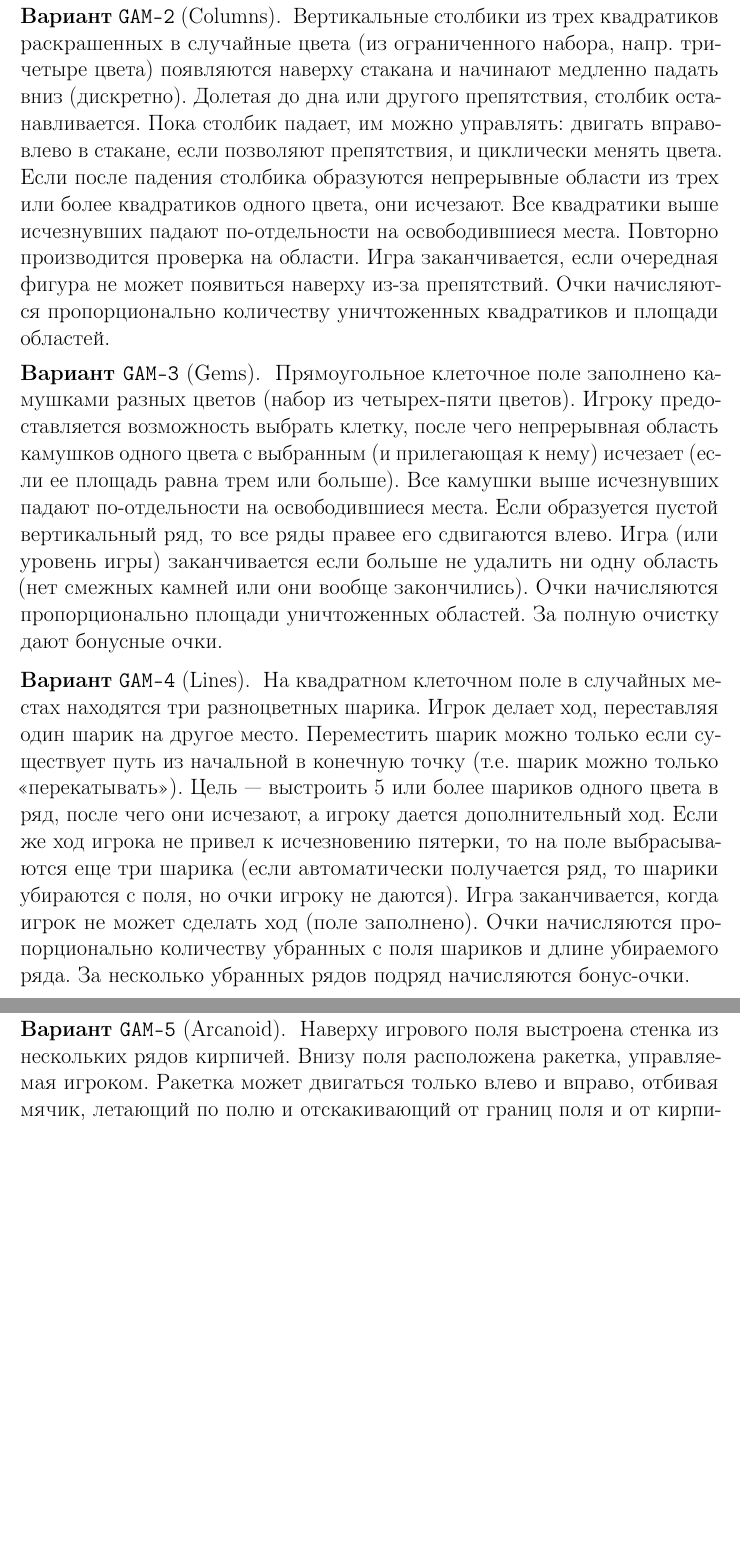
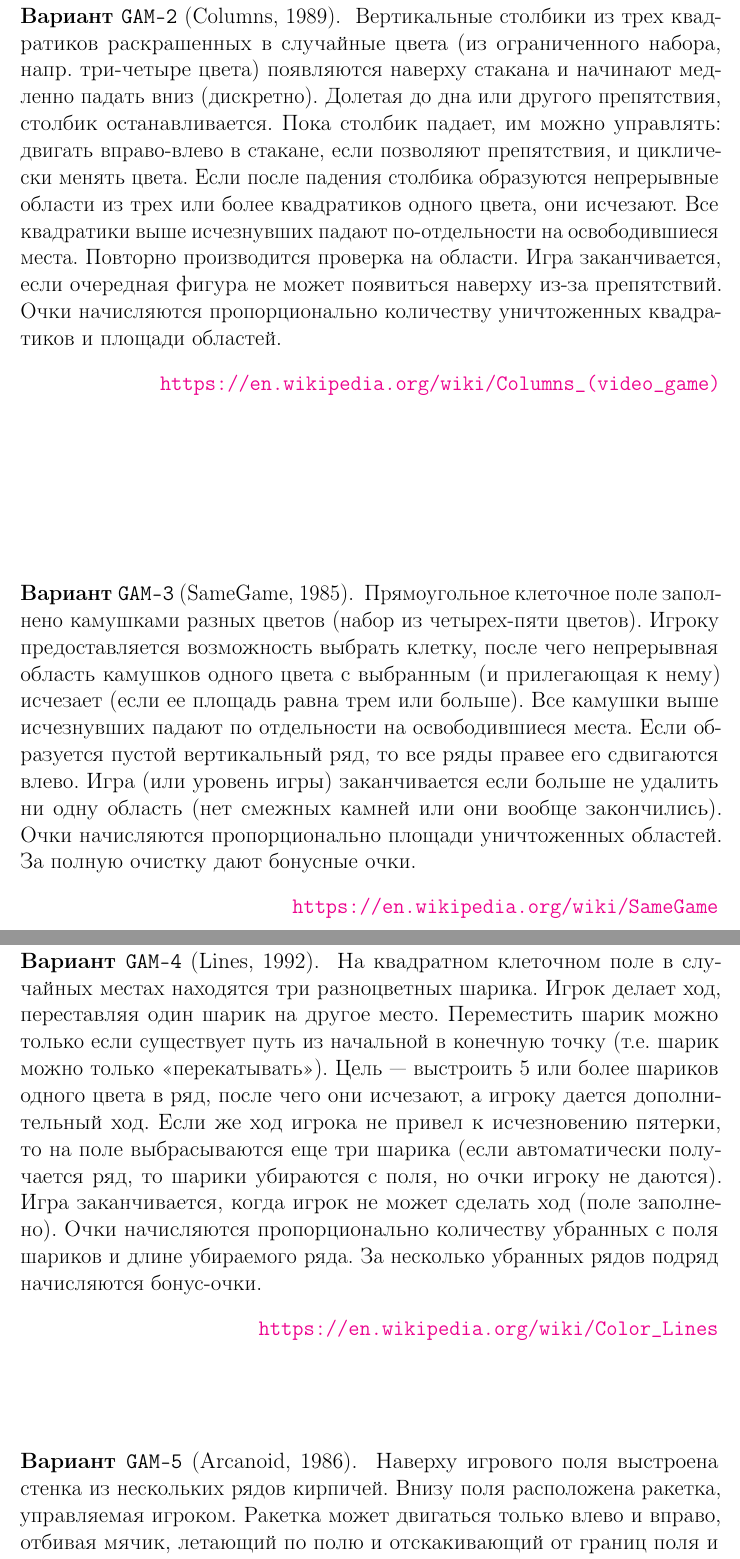
Before and after one commit to paulsmirnov/alg-labs-2015, a LaTeX book (alg-labs-2015.tex, which reads labs/gam.tex): two parts of pages 71 and 72 of 85 before the commit and two parts of pages 71 and 72 of 87 after it, joined at a grey line, cut so that both start at the same text, the shorter picture padded with empty space. Compiled offline with pdfLaTeX; a LaTeX package or settings file that is missing is left out.

Commit message:
??????? ???????? ???????? ???, ???? ? ?????? ?? wiki ??? GAM (see #18)

```diff
--- a/labs/gam.tex
+++ b/labs/gam.tex
@@ -39,7 +42,7 @@ Open GL\zztodo{ссылки?} или графическую библиотеку
 
 %%%%%%%%%%%%%%%%%%%%%%%%%%%%%%%%%%%%%%%%%%%%%%%%%%%%%%%%%%%%%%%%%%%%%%%%%%%%%%
 
-\begin{zztask}[Columns]
+\begin{zztask}[Columns, 1989]
 Вертикальные столбики из трех квадратиков раскрашенных в случайные цвета (из
 ограниченного набора, напр. три-четыре цвета) появляются наверху стакана и
 начинают медленно падать вниз (дискретно). Долетая до дна или другого
@@ -51,25 +54,31 @@ Open GL\zztodo{ссылки?} или графическую библиотеку
 производится проверка на области. Игра заканчивается, если очередная фигура не
 может появиться наверху из-за препятствий. Очки начисляются пропорционально
 количеству уничтоженных квадратиков и площади областей.
+\begin{flushright}
+	\url{https://en.wikipedia.org/wiki/Columns_(video_game)}
+\end{flushright}
 \end{zztask}
 
 %%%%%%%%%%%%%%%%%%%%%%%%%%%%%%%%%%%%%%%%%%%%%%%%%%%%%%%%%%%%%%%%%%%%%%%%%%%%%%
 
-\begin{zztask}[Gems]
+\begin{zztask}[SameGame, 1985]
 Прямоугольное клеточное поле заполнено камушками разных цветов (набор из
 четырех-пяти цветов). Игроку предоставляется возможность выбрать клетку, после
 чего непрерывная область камушков одного цвета с выбранным (и прилегающая к
 нему) исчезает (если ее площадь равна трем или больше). Все камушки выше
-исчезнувших падают по-отдельности на освободившиеся места. Если образуется
+исчезнувших падают по отдельности на освободившиеся места. Если образуется
 пустой вертикальный ряд, то все ряды правее его сдвигаются влево. Игра (или
 уровень игры) заканчивается если больше не удалить ни одну область (нет
 смежных камней или они вообще закончились). Очки начисляются пропорционально
 площади уничтоженных областей. За полную очистку дают бонусные очки.
+\begin{flushright}
+	\url{https://en.wikipedia.org/wiki/SameGame}
+\end{flushright}
 \end{zztask}
 
 %%%%%%%%%%%%%%%%%%%%%%%%%%%%%%%%%%%%%%%%%%%%%%%%%%%%%%%%%%%%%%%%%%%%%%%%%%%%%%
 
-\begin{zztask}[Lines]
+\begin{zztask}[Lines, 1992]
 На квадратном клеточном поле в случайных местах находятся три разноцветных
 шарика. Игрок делает ход, переставляя один шарик на другое место. Переместить
 шарик можно только если существует путь из начальной в конечную точку (т.е.
@@ -81,11 +90,14 @@ Open GL\zztodo{ссылки?} или графическую библиотеку
 не может сделать ход (поле заполнено). Очки начисляются пропорционально
 количеству убранных с поля шариков и длине убираемого ряда. За несколько
 убранных рядов подряд начисляются бонус-очки.
+\begin{flushright}
+	\url{https://en.wikipedia.org/wiki/Color_Lines}
+\end{flushright}
 \end{zztask}
 
 %%%%%%%%%%%%%%%%%%%%%%%%%%%%%%%%%%%%%%%%%%%%%%%%%%%%%%%%%%%%%%%%%%%%%%%%%%%%%%
 
-\begin{zztask}[Arcanoid]
+\begin{zztask}[Arcanoid, 1986]
 Наверху игрового поля выстроена стенка из нескольких рядов кирпичей. Внизу
 поля расположена ракетка, управляемая игроком. Ракетка может двигаться только
 влево и вправо, отбивая мячик, летающий по полю и отскакивающий от границ поля
```
Also changed, not shown: labs/gam.tex (13 more changed lines).
